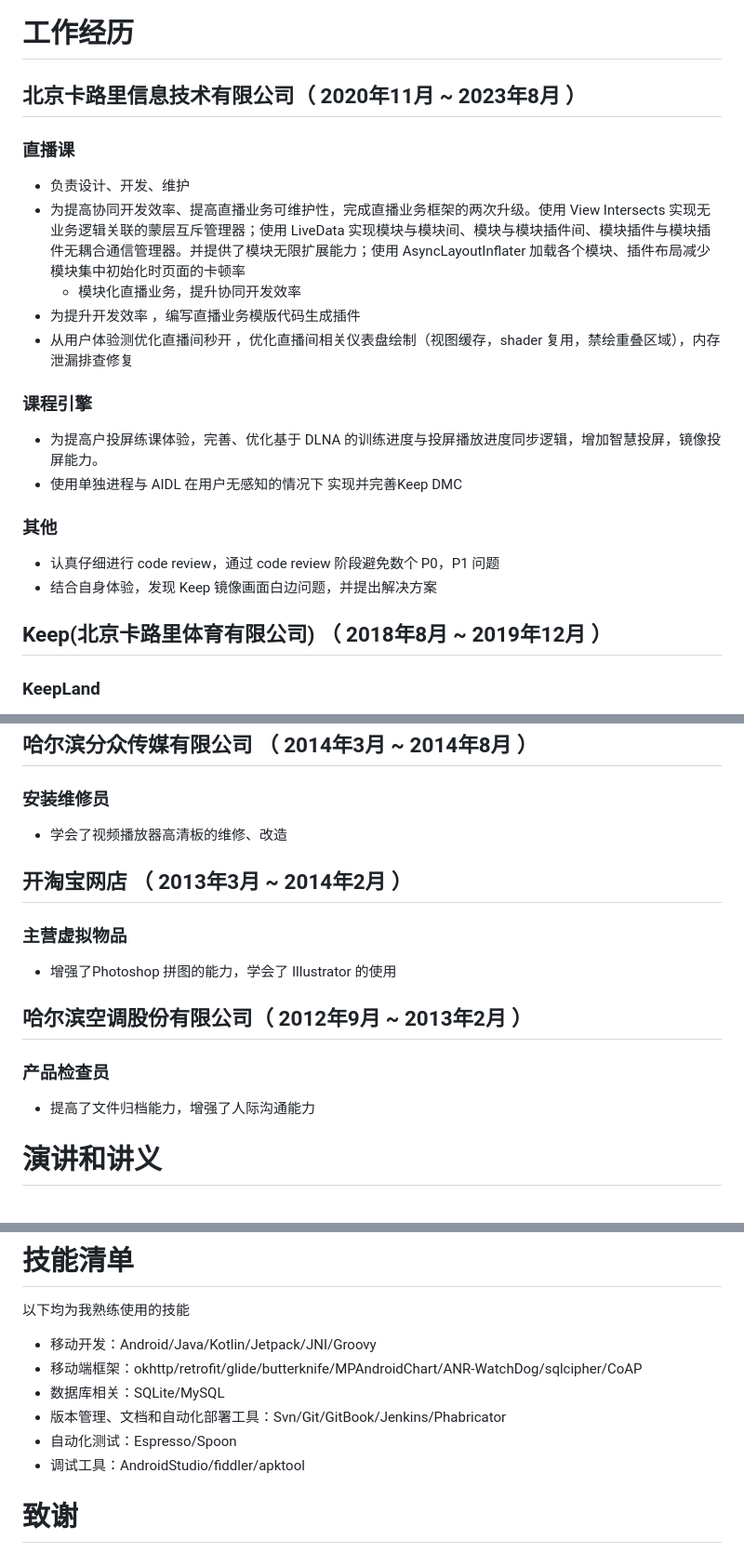
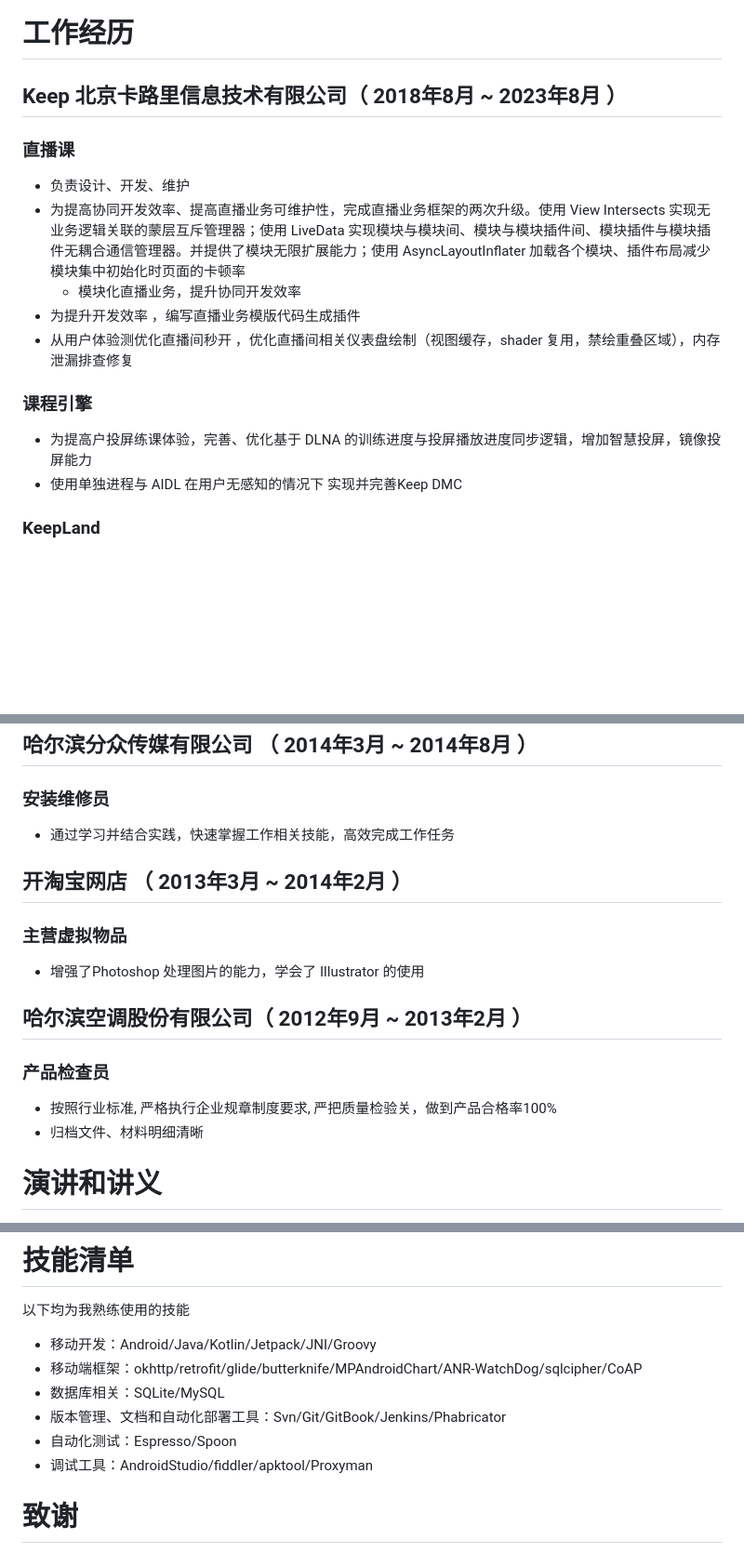
Before and after one commit to sanemars/sanemars.github.io, a Markdown page: resume4Harbin.md, 3 parts joined by grey strips. Shown: that part at 93% size. Rendered like a GitHub page; blank space fills up the shorter version.

Commit message:
update resume

```diff
--- a/resume4Harbin.md
+++ b/resume4Harbin.md
@@ -26,27 +26,20 @@
 
 # 工作经历
 
-## 北京卡路里信息技术有限公司（ 2020年11月 ~ 2023年8月 ）
+## Keep 北京卡路里信息技术有限公司（ 2018年8月 ~ 2023年8月 ）
 
 ### 直播课
 
 - 负责设计、开发、维护
-- 为提高协同开发效率、提高直播业务可维护性，完成直播业务框架的两次升级。使用 View Intersects  实现无业务逻辑关联的蒙层互斥管理器；使用 LiveData 实现模块与模块间、模块与模块插件间、模块插件与模块插件无耦合通信管理器。并提供了模块无限扩展能力；使用 AsyncLayoutInflater 加载各个模块、插件布局减少模块集中初始化时页面的卡顿率
+- 为提高协同开发效率、提高直播业务可维护性，完成直播业务框架的两次升级。使用 View Intersects 实现无业务逻辑关联的蒙层互斥管理器；使用 LiveData 实现模块与模块间、模块与模块插件间、模块插件与模块插件无耦合通信管理器。并提供了模块无限扩展能力；使用 AsyncLayoutInflater 加载各个模块、插件布局减少模块集中初始化时页面的卡顿率
   - 模块化直播业务，提升协同开发效率
 - 为提升开发效率 ，编写直播业务模版代码生成插件
 - 从用户体验测优化直播间秒开 ，优化直播间相关仪表盘绘制（视图缓存，shader 复用，禁绘重叠区域），内存泄漏排查修复
 
 ### 课程引擎
 
-- 为提高户投屏练课体验，完善、优化基于 DLNA 的训练进度与投屏播放进度同步逻辑，增加智慧投屏，镜像投屏能力。
+- 为提高户投屏练课体验，完善、优化基于 DLNA 的训练进度与投屏播放进度同步逻辑，增加智慧投屏，镜像投屏能力
 - 使用单独进程与 AIDL 在用户无感知的情况下 实现并完善Keep DMC
-
-### 其他
-
-- 认真仔细进行 code review，通过 code review 阶段避免数个 P0，P1 问题
-- 结合自身体验，发现 Keep 镜像画面白边问题，并提出解决方案
-
-## Keep(北京卡路里体育有限公司) （ 2018年8月 ~ 2019年12月 ）
 
 ### KeepLand
 
@@ -111,19 +106,20 @@
 
 ### 安装维修员
 
-- 学会了视频播放器高清板的维修、改造
+- 通过学习并结合实践，快速掌握工作相关技能，高效完成工作任务
 
 ## 开淘宝网店 （ 2013年3月 ~ 2014年2月 ）
 
 ### 主营虚拟物品
 
-- 增强了Photoshop 拼图的能力，学会了 Illustrator 的使用
+- 增强了Photoshop 处理图片的能力，学会了 Illustrator 的使用
 
 ## 哈尔滨空调股份有限公司（ 2012年9月 ~ 2013年2月 ）
 
 ### 产品检查员
 
-- 提高了文件归档能力，增强了人际沟通能力
+- 按照行业标准, 严格执行企业规章制度要求, 严把质量检验关，做到产品合格率100%
+- 归档文件、材料明细清晰
 
 # 演讲和讲义
 
@@ -139,7 +135,7 @@
 - 数据库相关：SQLite/MySQL
 - 版本管理、文档和自动化部署工具：Svn/Git/GitBook/Jenkins/Phabricator
 - 自动化测试：Espresso/Spoon
-- 调试工具：AndroidStudio/fiddler/apktool
+- 调试工具：AndroidStudio/fiddler/apktool/Proxyman
 
 # 致谢
 
```
Also changed, not shown: other parts of resume4Harbin.md (+2 -0 lines), 1 other file.
